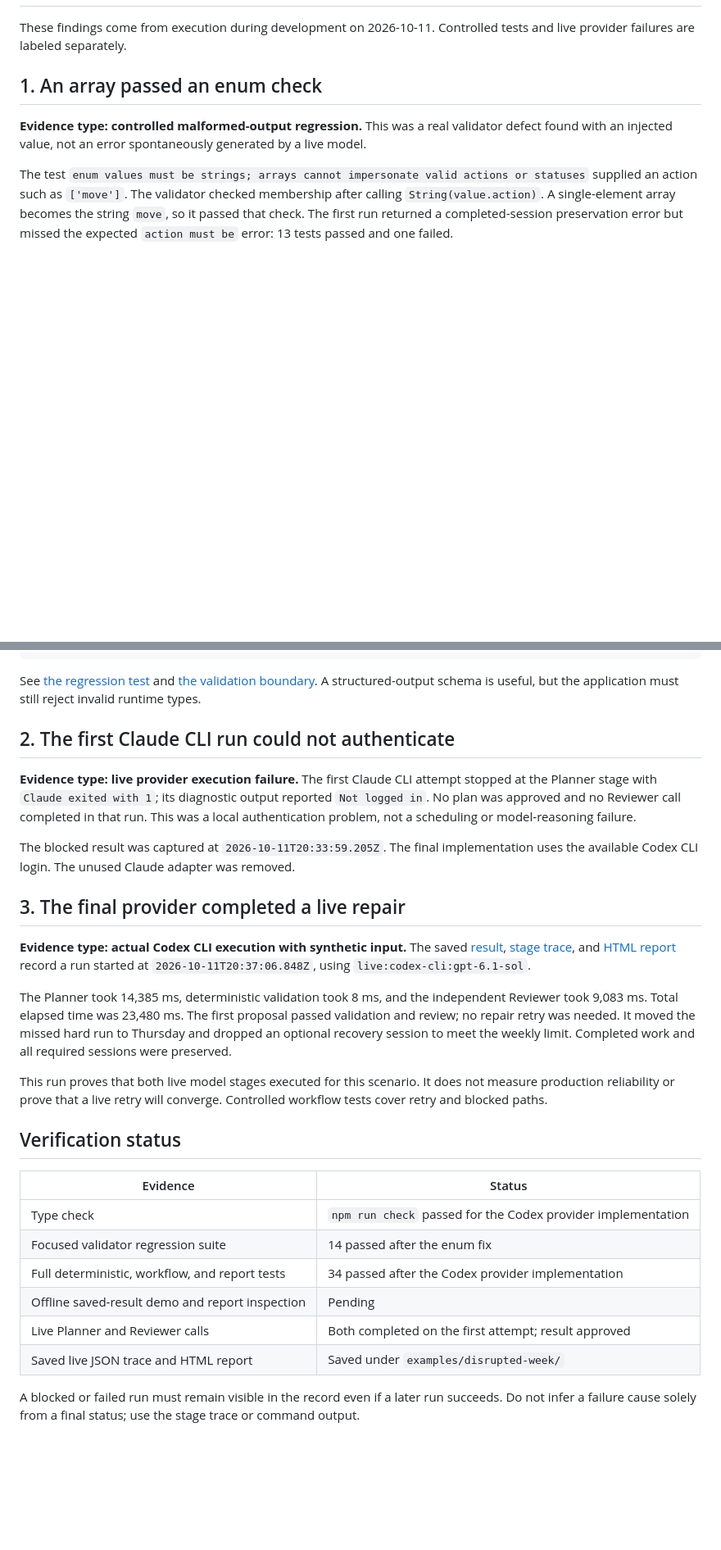
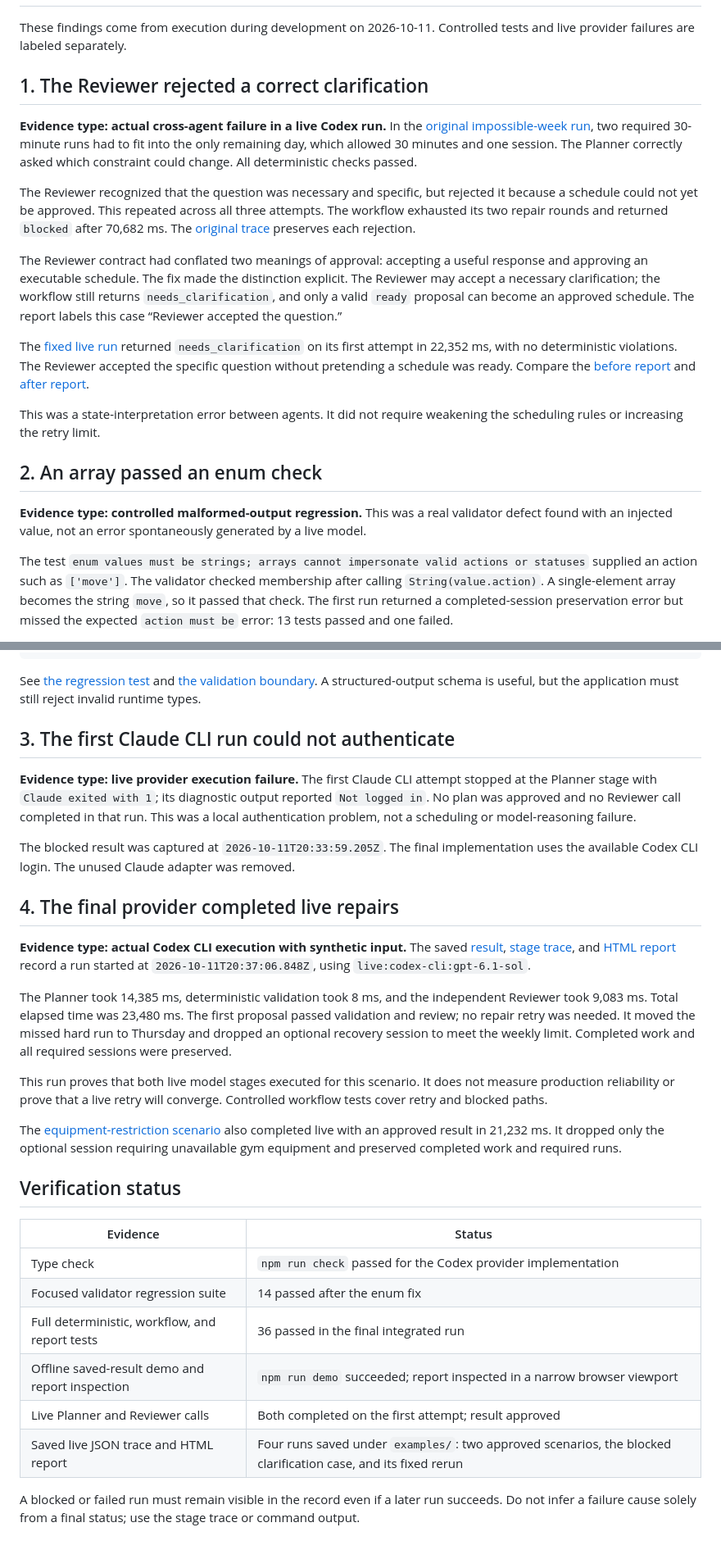
Before and after one commit to uson1x/week-repair, a Markdown page: docs/FAILURES.md, 2 parts joined by grey strips. Shown at 82% size. Drawn GitHub-style; blank space fills up the shorter version.

```diff
--- a/docs/FAILURES.md
+++ b/docs/FAILURES.md
@@ -2,7 +2,19 @@
 
 These findings come from execution during development on 2026-10-11. Controlled tests and live provider failures are labeled separately.
 
-## 1. An array passed an enum check
+## 1. The Reviewer rejected a correct clarification
+
+**Evidence type: actual cross-agent failure in a live Codex run.** In the [original impossible-week run](../examples/impossible-required/result.json), two required 30-minute runs had to fit into the only remaining day, which allowed 30 minutes and one session. The Planner correctly asked which constraint could change. All deterministic checks passed.
+
+The Reviewer recognized that the question was necessary and specific, but rejected it because a schedule could not yet be approved. This repeated across all three attempts. The workflow exhausted its two repair rounds and returned `blocked` after 70,682 ms. The [original trace](../examples/impossible-required/trace.json) preserves each rejection.
+
+The Reviewer contract had conflated two meanings of approval: accepting a useful response and approving an executable schedule. The fix made the distinction explicit. The Reviewer may accept a necessary clarification; the workflow still returns `needs_clarification`, and only a valid `ready` proposal can become an approved schedule. The report labels this case “Reviewer accepted the question.”
+
+The [fixed live run](../examples/impossible-required-fixed/result.json) returned `needs_clarification` on its first attempt in 22,352 ms, with no deterministic violations. The Reviewer accepted the specific question without pretending a schedule was ready. Compare the [before report](../examples/impossible-required/report.html) and [after report](../examples/impossible-required-fixed/report.html).
+
+This was a state-interpretation error between agents. It did not require weakening the scheduling rules or increasing the retry limit.
+
+## 2. An array passed an enum check
 
 **Evidence type: controlled malformed-output regression.** This was a real validator defect found with an injected value, not an error spontaneously generated by a live model.
 
@@ -16,13 +28,13 @@ node --import tsx --test tests/validate.test.ts
 
 See [the regression test](../tests/validate.test.ts) and [the validation boundary](../src/validate.ts). A structured-output schema is useful, but the application must still reject invalid runtime types.
 
-## 2. The first Claude CLI run could not authenticate
+## 3. The first Claude CLI run could not authenticate
 
 **Evidence type: live provider execution failure.** The first Claude CLI attempt stopped at the Planner stage with `Claude exited with 1`; its diagnostic output reported `Not logged in`. No plan was approved and no Reviewer call completed in that run. This was a local authentication problem, not a scheduling or model-reasoning failure.
 
 The blocked result was captured at `2026-10-11T20:33:59.205Z`. The final implementation uses the available Codex CLI login. The unused Claude adapter was removed.
 
-## 3. The final provider completed a live repair
+## 4. The final provider completed live repairs
 
 **Evidence type: actual Codex CLI execution with synthetic input.** The saved [result](../examples/disrupted-week/result.json), [stage trace](../examples/disrupted-week/trace.json), and [HTML report](../examples/disrupted-week/report.html) record a run started at `2026-10-11T20:37:06.848Z`, using `live:codex-cli:gpt-6.1-sol`.
 
@@ -30,15 +42,17 @@ The Planner took 14,385 ms, deterministic validation took 8 ms, and the independ
 
 This run proves that both live model stages executed for this scenario. It does not measure production reliability or prove that a live retry will converge. Controlled workflow tests cover retry and blocked paths.
 
+The [equipment-restriction scenario](../examples/equipment-restriction/result.json) also completed live with an approved result in 21,232 ms. It dropped only the optional session requiring unavailable gym equipment and preserved completed work and required runs.
+
 ## Verification status
 
 | Evidence | Status |
 | --- | --- |
 | Type check | `npm run check` passed for the Codex provider implementation |
 | Focused validator regression suite | 14 passed after the enum fix |
-| Full deterministic, workflow, and report tests | 34 passed after the Codex provider implementation |
-| Offline saved-result demo and report inspection | Pending |
+| Full deterministic, workflow, and report tests | 36 passed in the final integrated run |
+| Offline saved-result demo and report inspection | `npm run demo` succeeded; report inspected in a narrow browser viewport |
 | Live Planner and Reviewer calls | Both completed on the first attempt; result approved |
-| Saved live JSON trace and HTML report | Saved under `examples/disrupted-week/` |
+| Saved live JSON trace and HTML report | Four runs saved under `examples/`: two approved scenarios, the blocked clarification case, and its fixed rerun |
 
 A blocked or failed run must remain visible in the record even if a later run succeeds. Do not infer a failure cause solely from a final status; use the stage trace or command output.
```
Also changed, not shown: README.md (+4 -0 lines), docs/ARCHITECTURE.md (+2 -0 lines).
